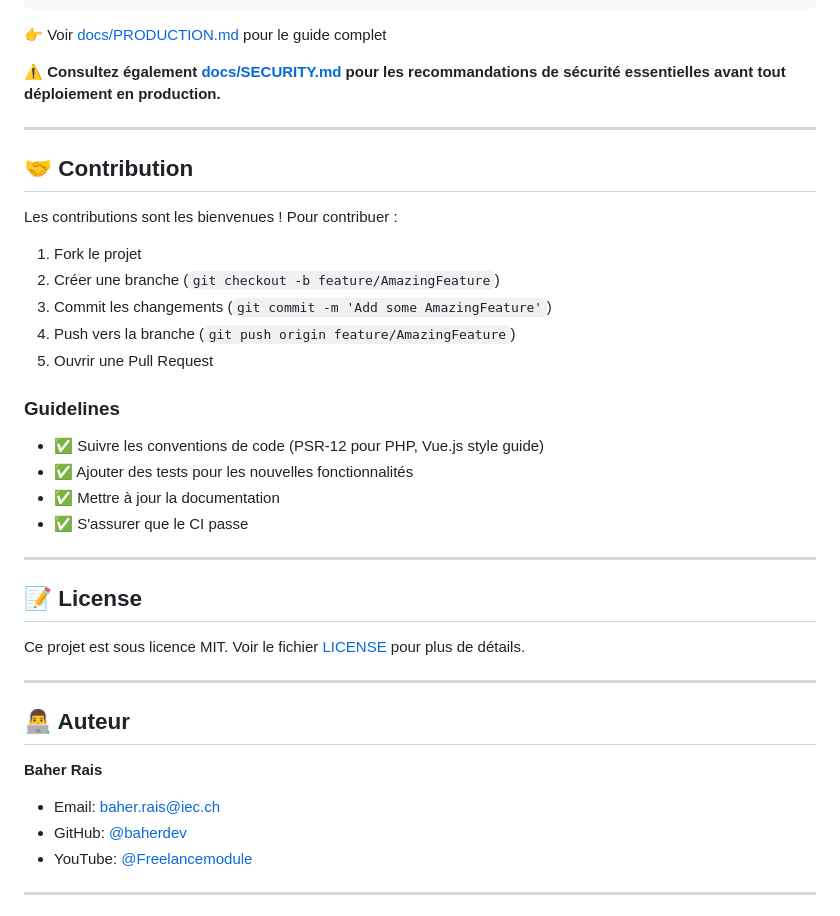
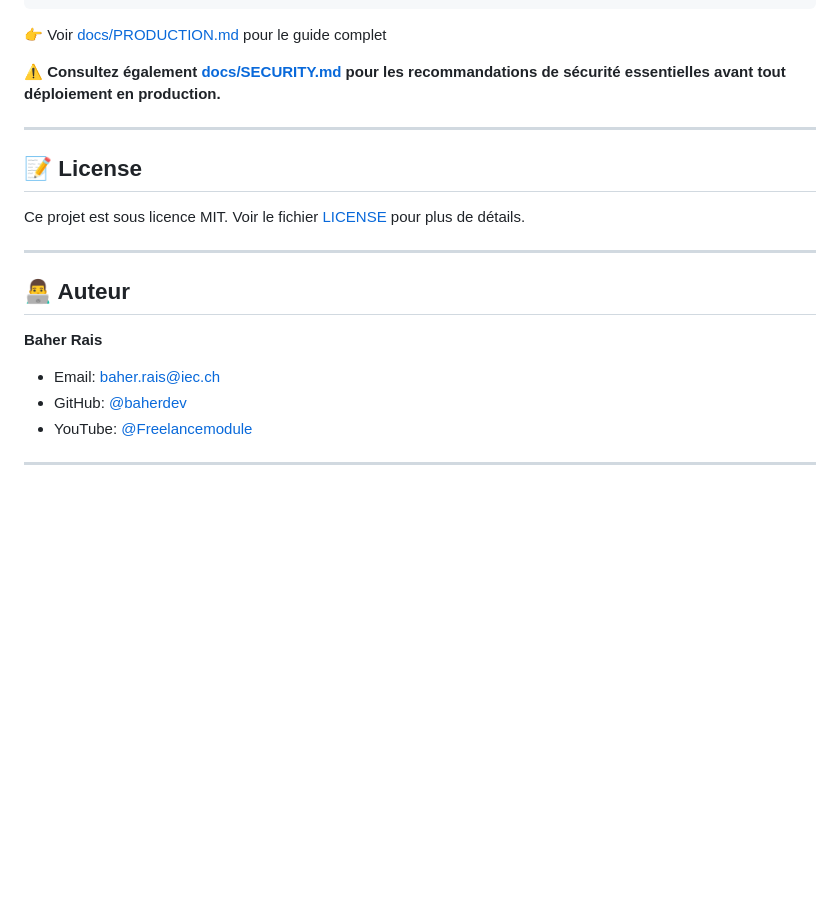
Before and after one commit to baherdev/MOB-defi-fullstack, a Markdown page: README.md, the part around the change printed below. Rendered like a GitHub page; blank space fills up the shorter version.

Commit message:
Docs: Update content

```diff
--- a/README.md
+++ b/README.md
@@ -333,25 +333,6 @@ docker compose -f docker-compose.prod.yml up -d
 
 ---
 
-## 🤝 Contribution
-
-Les contributions sont les bienvenues ! Pour contribuer :
-
-1. Fork le projet
-2. Créer une branche (`git checkout -b feature/AmazingFeature`)
-3. Commit les changements (`git commit -m 'Add some AmazingFeature'`)
-4. Push vers la branche (`git push origin feature/AmazingFeature`)
-5. Ouvrir une Pull Request
-
-### Guidelines
-
-- ✅ Suivre les conventions de code (PSR-12 pour PHP, Vue.js style guide)
-- ✅ Ajouter des tests pour les nouvelles fonctionnalités
-- ✅ Mettre à jour la documentation
-- ✅ S'assurer que le CI passe
-
----
-
 ## 📝 License
 
 Ce projet est sous licence MIT. Voir le fichier [LICENSE](LICENSE) pour plus de détails.
```
Also changed, not shown: other parts of README.md (+1 -1 lines).
